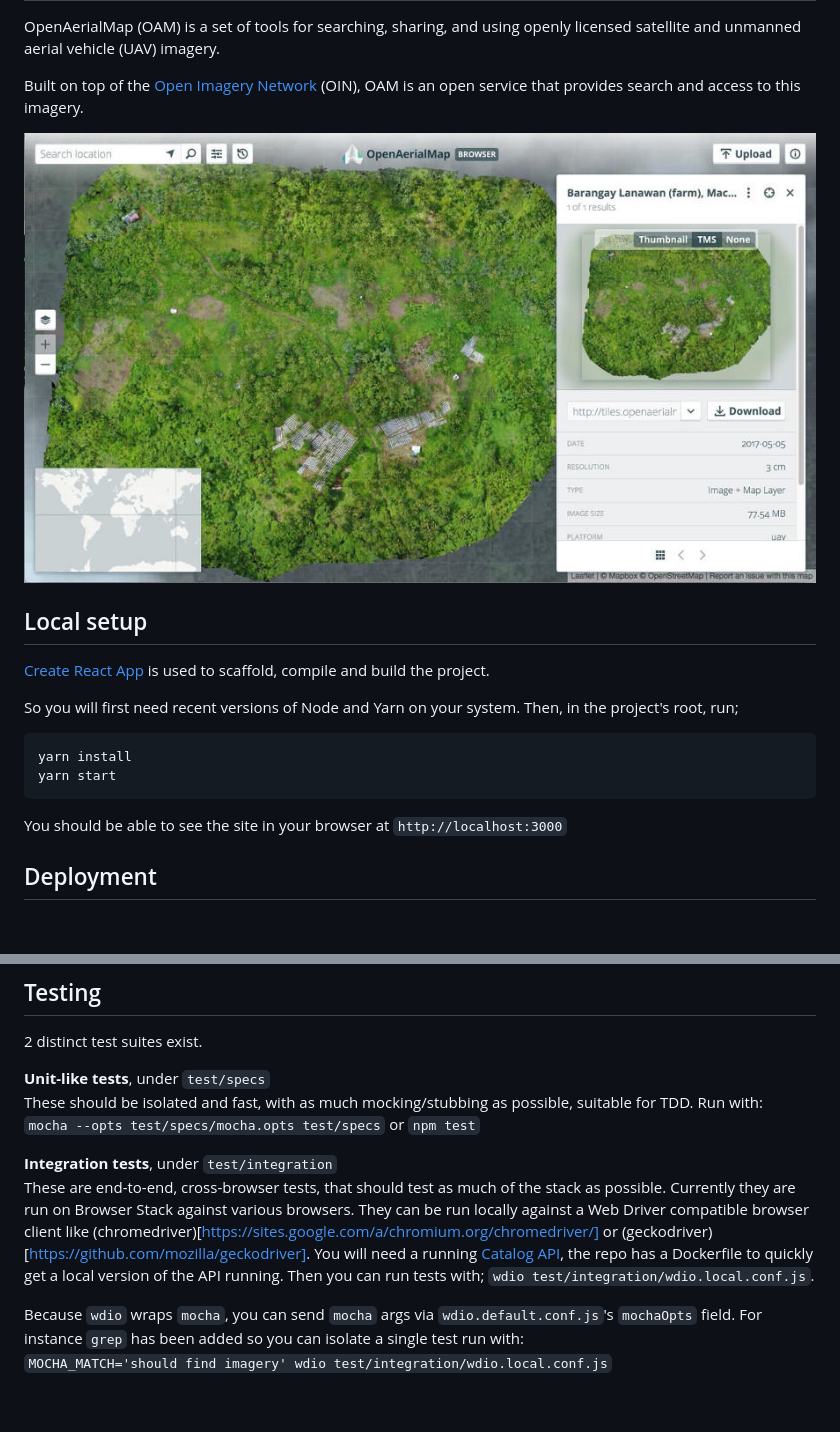
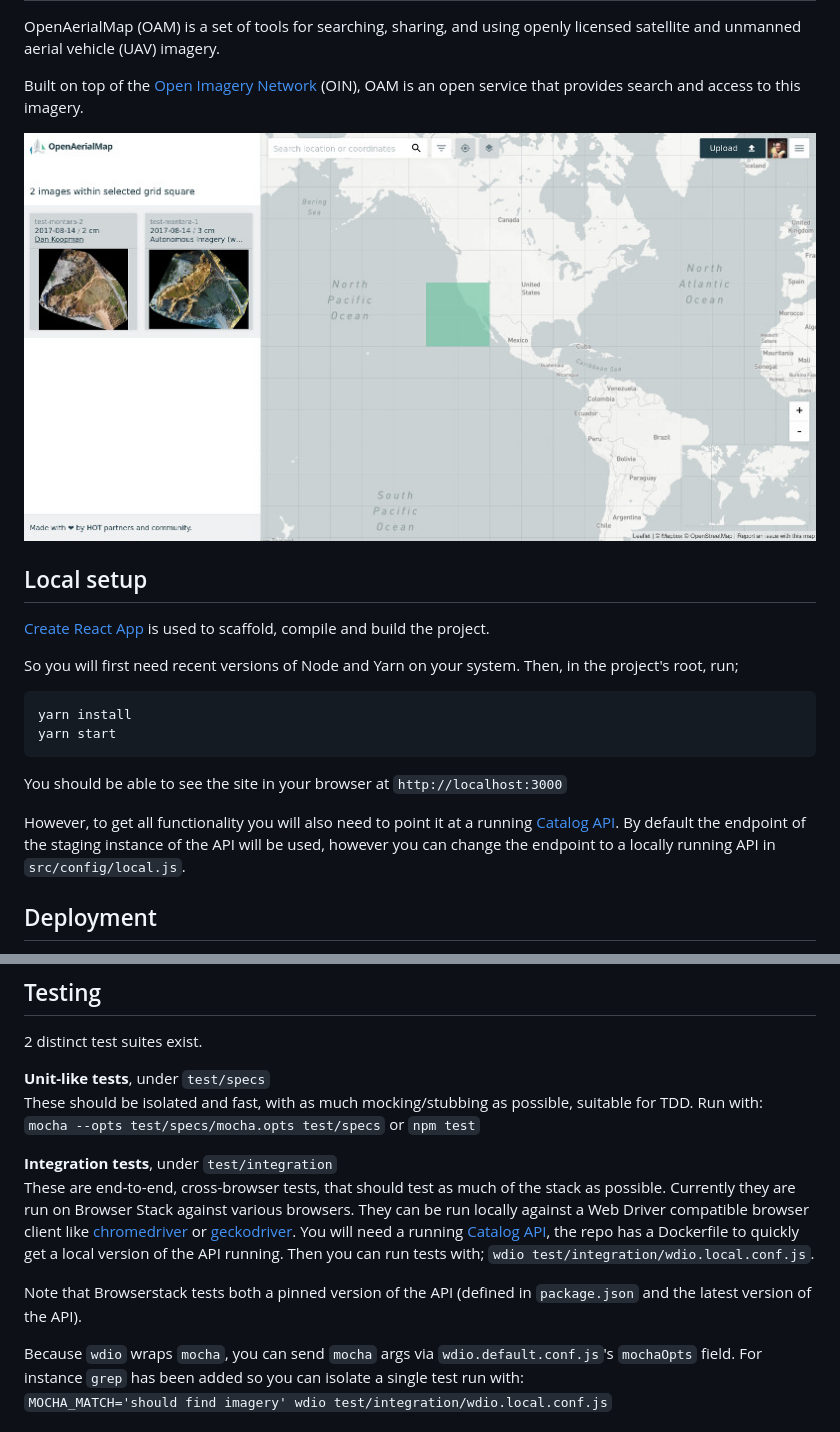
Before and after one commit to hotosm/oam-browser, a Markdown page: README.md, 2 parts joined by grey strips. Rendered like a GitHub page; pictures changed too: contrib/oam_screenshot.jpg; blank space fills up the shorter version.

````diff
--- a/README.md
+++ b/README.md
@@ -18,6 +18,8 @@ yarn start
 ```
 
 You should be able to see the site in your browser at `http://localhost:3000`
+
+However, to get all functionality you will also need to point it at a running [Catalog API](https://github.com/hotosm/oam-catalog). By default the endpoint of the staging instance of the API will be used, however you can change the endpoint to a locally running API in `src/config/local.js`.
 
 ## Deployment
 
@@ -40,10 +42,12 @@ These should be isolated and fast, with as much mocking/stubbing as possible, su
 `mocha --opts test/specs/mocha.opts test/specs` or `npm test`
 
 **Integration tests**, under `test/integration`
-These are end-to-end, cross-browser tests, that should test as much of the stack as possible. Currently they are run on Browser Stack against various browsers. They can be run locally against a Web Driver compatible browser client like (chromedriver)[https://sites.google.com/a/chromium.org/chromedriver/] or (geckodriver)[https://github.com/mozilla/geckodriver].
+These are end-to-end, cross-browser tests, that should test as much of the stack as possible. Currently they are run on Browser Stack against various browsers. They can be run locally against a Web Driver compatible browser client like [chromedriver](https://sites.google.com/a/chromium.org/chromedriver/) or [geckodriver](https://github.com/mozilla/geckodriver).
 You will need a running [Catalog API](https://github.com/hotosm/oam-catalog), the repo has a Dockerfile to quickly get
 a local version of the API running. Then you can run tests with;
 `wdio test/integration/wdio.local.conf.js`.
+
+Note that Browserstack tests both a pinned version of the API (defined in `package.json` and the latest version of the API).
 
 Because `wdio` wraps `mocha`, you can send `mocha` args via `wdio.default.conf.js`'s `mochaOpts` field. For instance `grep` has been added so you can isolate a single test run with:
 `MOCHA_MATCH='should find imagery' wdio test/integration/wdio.local.conf.js`
````
Also changed, not shown: other parts of README.md (+1 -1 lines).
